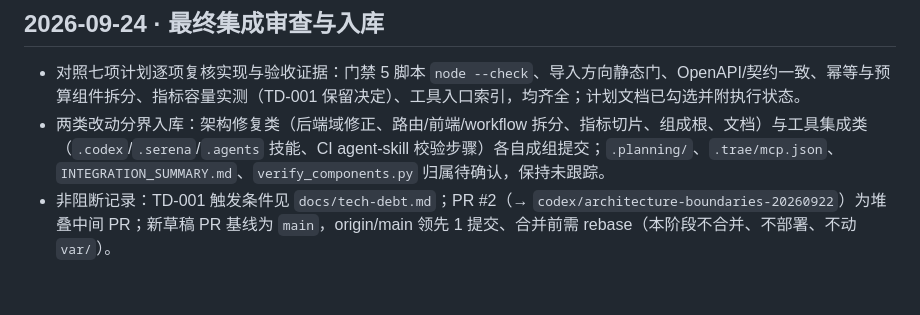
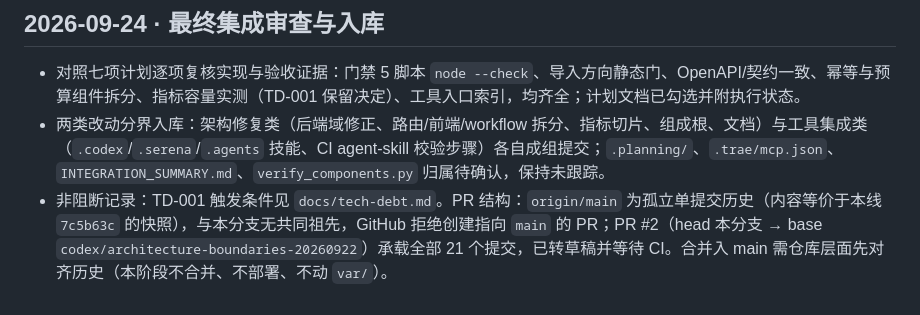
Before and after one commit to tiance002/study-agent-platform, a Markdown page: progress.md, the part around the change. Rendered like a GitHub page.

Commit message:
docs: correct PR structure record after main orphan-history finding

```diff
--- a/progress.md
+++ b/progress.md
@@ -805,4 +805,4 @@ worker 策略的角色集（`{public}` ↔ `{study_worker}`）、应用角色与
 
 - 对照七项计划逐项复核实现与验收证据：门禁 5 脚本 `node --check`、导入方向静态门、OpenAPI/契约一致、幂等与预算组件拆分、指标容量实测（TD-001 保留决定）、工具入口索引，均齐全；计划文档已勾选并附执行状态。
 - 两类改动分界入库：架构修复类（后端域修正、路由/前端/workflow 拆分、指标切片、组成根、文档）与工具集成类（`.codex`/`.serena`/`.agents` 技能、CI agent-skill 校验步骤）各自成组提交；`.planning/`、`.trae/mcp.json`、`INTEGRATION_SUMMARY.md`、`verify_components.py` 归属待确认，保持未跟踪。
-- 非阻断记录：TD-001 触发条件见 `docs/tech-debt.md`；PR #2（→ `codex/architecture-boundaries-20260922`）为堆叠中间 PR；新草稿 PR 基线为 `main`，origin/main 领先 1 提交、合并前需 rebase（本阶段不合并、不部署、不动 `var/`）。
+- 非阻断记录：TD-001 触发条件见 `docs/tech-debt.md`。PR 结构：`origin/main` 为孤立单提交历史（内容等价于本线 `7c5b63c` 的快照），与本分支无共同祖先，GitHub 拒绝创建指向 `main` 的 PR；PR #2（head 本分支 → base `codex/architecture-boundaries-20260922`）承载全部 21 个提交，已转草稿并等待 CI。合并入 main 需仓库层面先对齐历史（本阶段不合并、不部署、不动 `var/`）。
```
